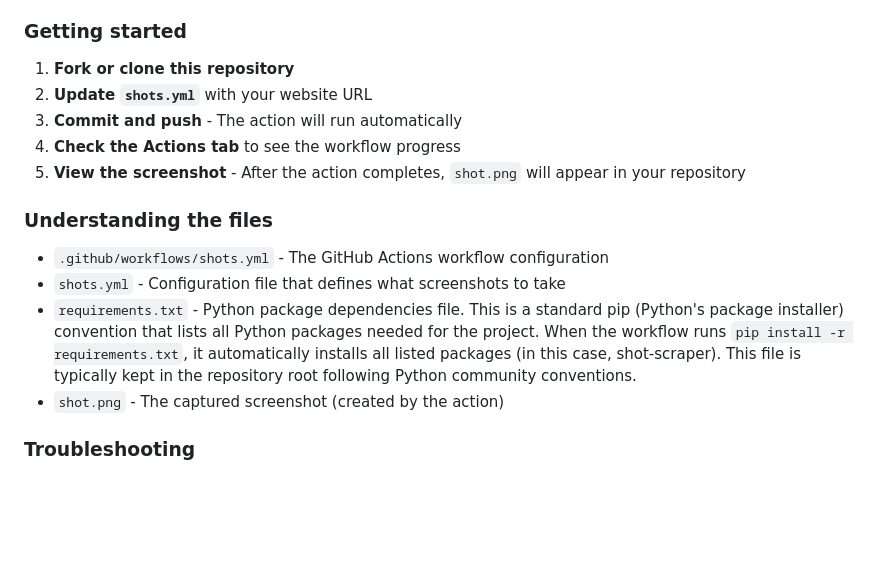
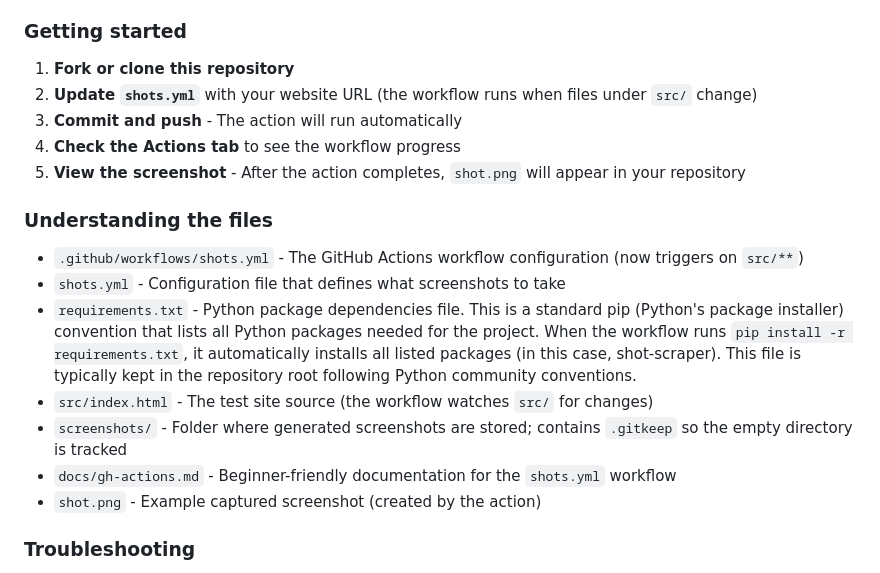
Before and after one commit to cynthiateeters/gh-action-explorer, a Markdown page: README.md, the part around the change. Rendered like a GitHub page; blank space fills up the shorter version.

Commit message:
Update README to reflect src/ layout and workflow changes

```diff
--- a/README.md
+++ b/README.md
@@ -94,17 +94,20 @@ This creates a visual timeline of your website's appearance over time.
 ### Getting started
 
 1. **Fork or clone this repository**
-2. **Update `shots.yml`** with your website URL
+2. **Update `shots.yml`** with your website URL (the workflow runs when files under `src/` change)
 3. **Commit and push** - The action will run automatically
 4. **Check the Actions tab** to see the workflow progress
 5. **View the screenshot** - After the action completes, `shot.png` will appear in your repository
 
 ### Understanding the files
 
-- `.github/workflows/shots.yml` - The GitHub Actions workflow configuration
+- `.github/workflows/shots.yml` - The GitHub Actions workflow configuration (now triggers on `src/**`)
 - `shots.yml` - Configuration file that defines what screenshots to take
 - `requirements.txt` - Python package dependencies file. This is a standard pip (Python's package installer) convention that lists all Python packages needed for the project. When the workflow runs `pip install -r requirements.txt`, it automatically installs all listed packages (in this case, shot-scraper). This file is typically kept in the repository root following Python community conventions.
-- `shot.png` - The captured screenshot (created by the action)
+- `src/index.html` - The test site source (the workflow watches `src/` for changes)
+- `screenshots/` - Folder where generated screenshots are stored; contains `.gitkeep` so the empty directory is tracked
+- `docs/gh-actions.md` - Beginner-friendly documentation for the `shots.yml` workflow
+- `shot.png` - Example captured screenshot (created by the action)
 
 ### Troubleshooting
 
```
